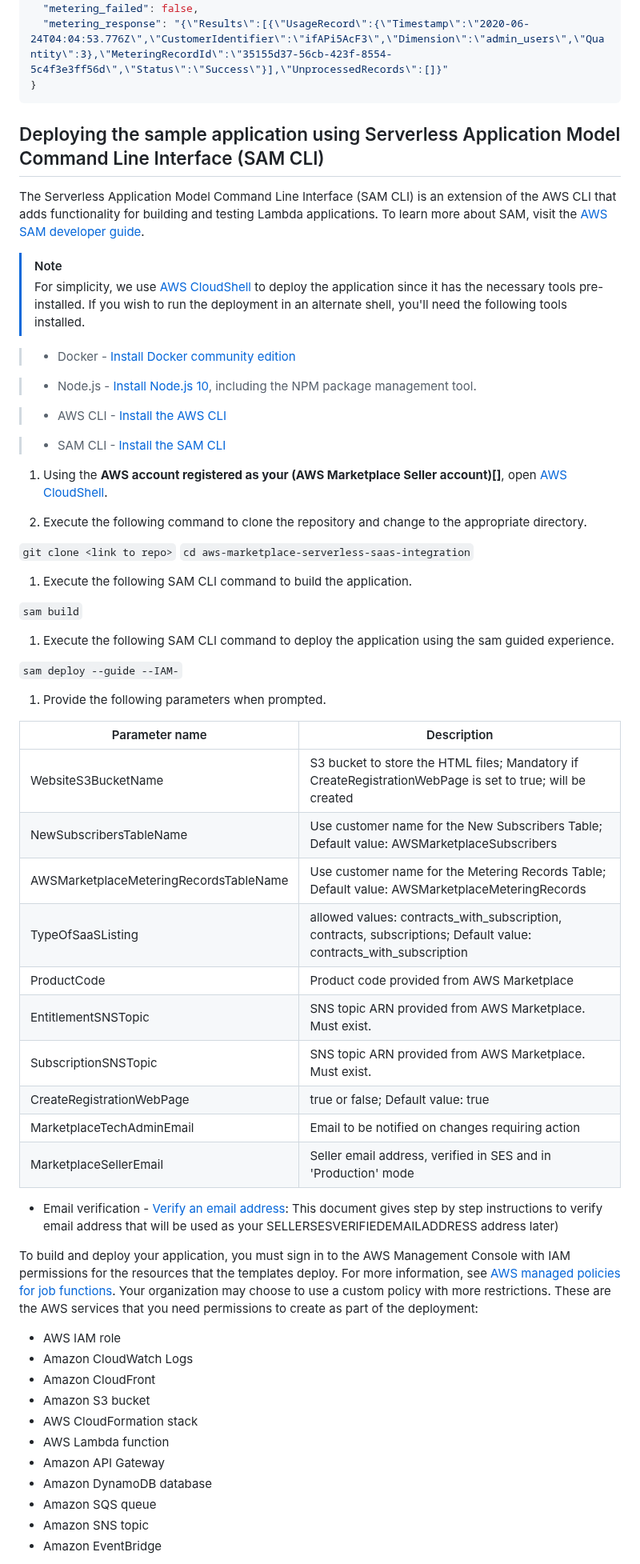
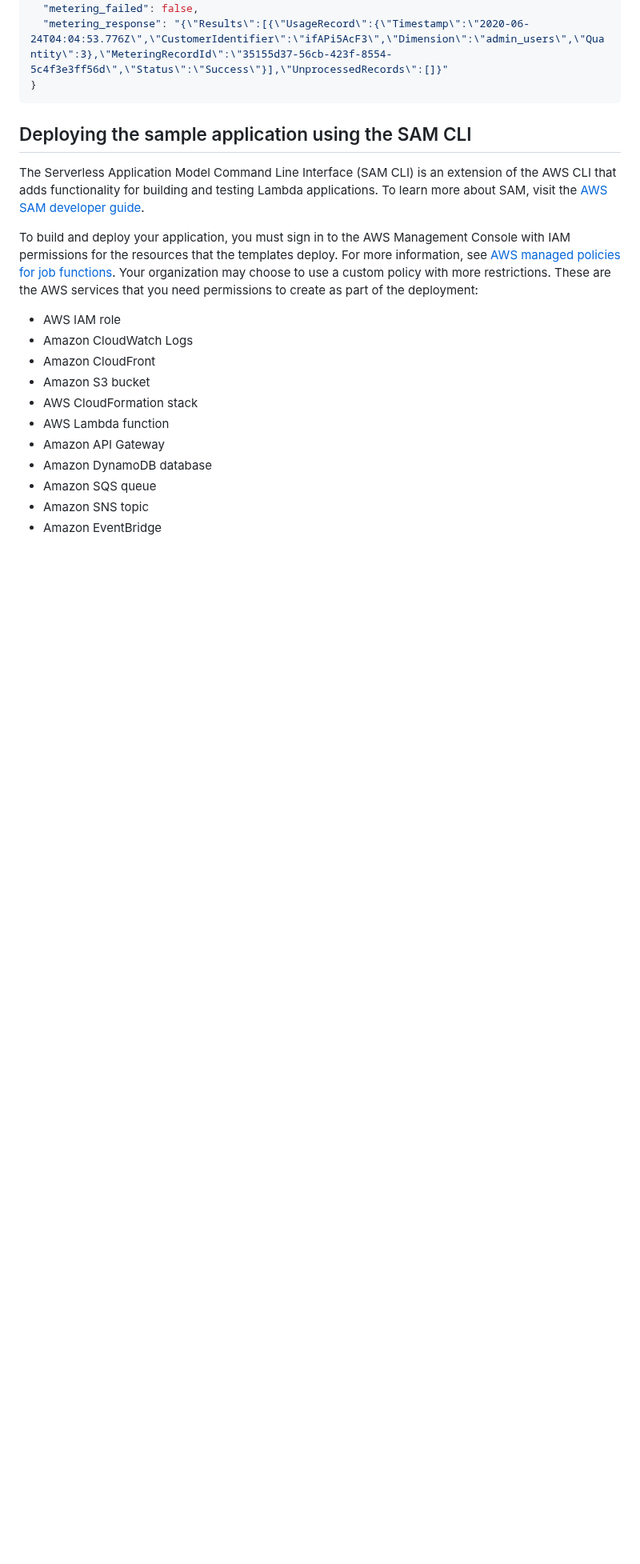
Before and after one commit to aws-samples/aws-marketplace-serverless-saas-integration, a Markdown page: README.md, the part around one of its changes. Shown at 80% size. Drawn GitHub-style; blank space fills up the shorter version.

````diff
--- a/README.md
+++ b/README.md
@@ -146,55 +146,9 @@ After the record is submitted to AWS Marketplace BatchMeterUsage API, it will be
 }
 ```
 
-## Deploying the sample application using Serverless Application Model Command Line Interface (SAM CLI)
+## Deploying the sample application using the SAM CLI
 
 The Serverless Application Model Command Line Interface (SAM CLI) is an extension of the AWS CLI that adds functionality for building and testing Lambda applications. To learn more about SAM, visit the [AWS SAM developer guide](https://docs.aws.amazon.com/serverless-application-model/latest/developerguide/serverless-sam-cli-install.html).
-
-> [!NOTE]
-> For simplicity, we use [AWS CloudShell]() to deploy the application since it has the necessary tools pre-installed. If you wish to run the deployment in an alternate shell, you'll need the following tools installed.
-
-> * Docker - [Install Docker community edition](https://hub.docker.com/search/?type=edition&offering=community)
-
-> * Node.js - [Install Node.js 10](https://nodejs.org/en/), including the NPM package management tool.
-
-> * AWS CLI - [Install the AWS CLI](https://docs.aws.amazon.com/cli/latest/userguide/getting-started-install.html)
-
-> * SAM CLI - [Install the SAM CLI](https://docs.aws.amazon.com/serverless-application-model/latest/developerguide/serverless-sam-cli-install.html)
-
-
-
-1. Using the **AWS account registered as your (AWS Marketplace Seller account)[]**, open [AWS CloudShell]().
-
-1. Execute the following command to clone the repository and change to the appropriate directory.
-
-  `git clone <link to repo>`
-  `cd aws-marketplace-serverless-saas-integration`
-
-1. Execute the following SAM CLI command to build the application.
-
-  `sam build`
-
-1. Execute the following SAM CLI command to deploy the application using the sam guided experience.
-
-  `sam deploy --guide --IAM-`
-
-1. Provide the following parameters when prompted.
-
-Parameter name | Description
------------- | -------------
-WebsiteS3BucketName | S3 bucket to store the HTML files; Mandatory if CreateRegistrationWebPage is set to true; will be created
-NewSubscribersTableName | Use customer name for the New Subscribers Table; Default value: AWSMarketplaceSubscribers
-AWSMarketplaceMeteringRecordsTableName | Use customer name for the Metering Records Table; Default value: AWSMarketplaceMeteringRecords
-TypeOfSaaSListing | allowed values: contracts_with_subscription, contracts, subscriptions; Default value: contracts_with_subscription
-ProductCode | Product code provided from AWS Marketplace
-EntitlementSNSTopic | SNS topic ARN provided from AWS Marketplace. Must exist.
-SubscriptionSNSTopic | SNS topic ARN provided from AWS Marketplace. Must exist.
-CreateRegistrationWebPage | true or false; Default value: true
-MarketplaceTechAdminEmail | Email to be notified on changes requiring action
-MarketplaceSellerEmail | Seller email address, verified in SES and in 'Production' mode
-
-
-* Email verification - [Verify an email address](https://docs.aws.amazon.com/ses/latest/DeveloperGuide/verify-email-addresses-procedure.html): This document gives step by step instructions to verify email address that will be used as your SELLERSESVERIFIEDEMAILADDRESS address later)
 
 To build and deploy your application, you must sign in to the AWS Management Console with IAM permissions for the resources that the templates deploy. For more information, see [AWS managed policies for job functions](https://docs.aws.amazon.com/IAM/latest/UserGuide/access_policies_job-functions.html). Your organization may choose to use a custom policy with more restrictions. These are the AWS services that you need permissions to create as part of the deployment:
 
````
Also changed, not shown: other parts of README.md (+50 -30 lines), misc/AWS Marketplace SaaS Integration.drawio.png.
